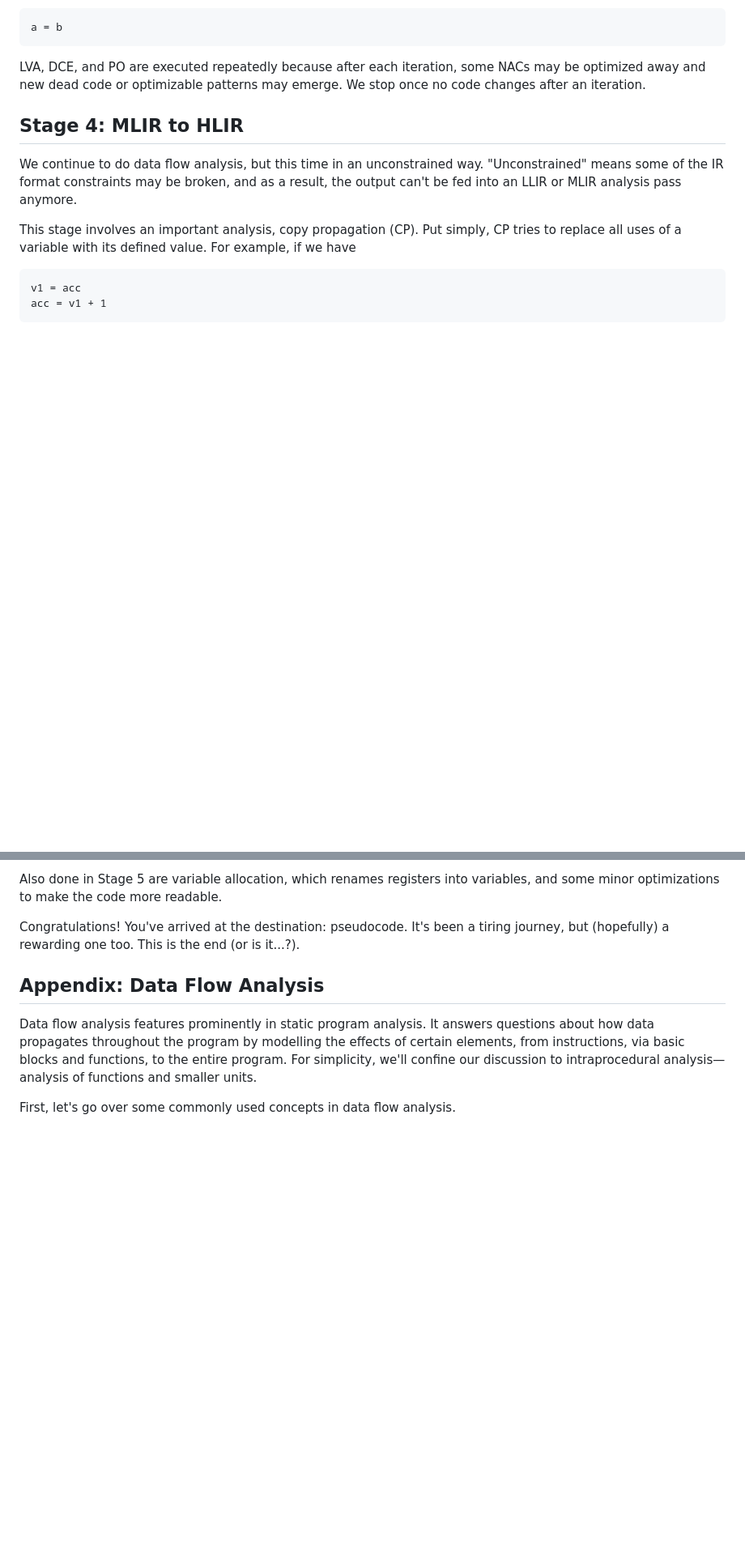
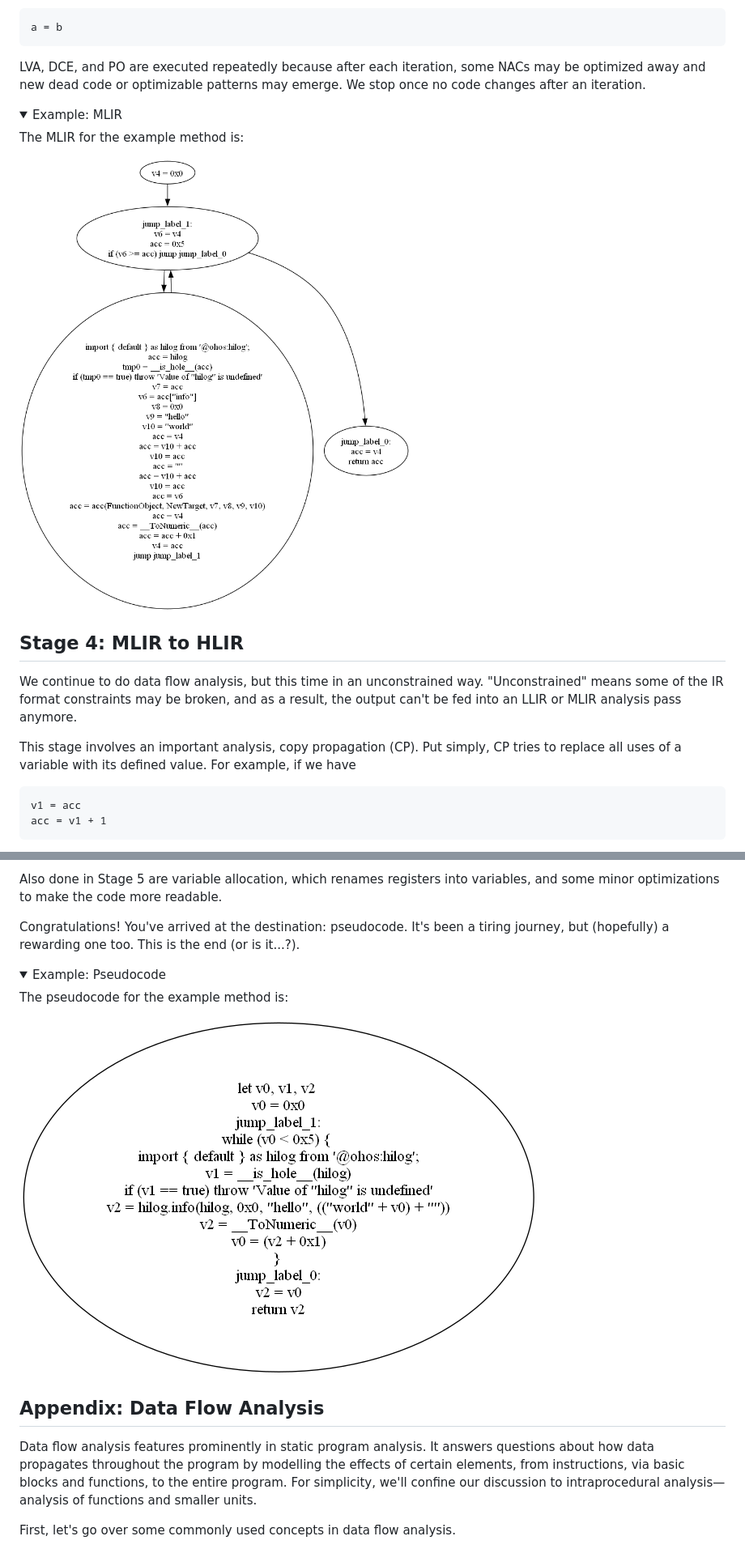
Before and after one commit to hx1997/dayu, a Markdown page: docs/how_it_works.md, 2 parts joined by grey strips. Shown at 81% size. Rendered like a GitHub page; pictures changed too: docs/imgs/mlir_example.png (added), docs/imgs/pseudocode_example.png (added); folded sections open; blank space fills up the shorter version.

```diff
--- a/docs/how_it_works.md
+++ b/docs/how_it_works.md
@@ -73,6 +101,14 @@ a = b
 
 LVA, DCE, and PO are executed repeatedly because after each iteration, some NACs may be optimized away and new dead code or optimizable patterns may emerge. We stop once no code changes after an iteration.
 
+<details>
+    <summary>Example: MLIR</summary>
+
+The MLIR for the example method is:
+
+![](imgs/mlir_example.png)
+</details>
+
 ## Stage 4: MLIR to HLIR
 We continue to do data flow analysis, but this time in an unconstrained way. "Unconstrained" means some of the IR format constraints may be broken, and as a result, the output can't be fed into an LLIR or MLIR analysis pass anymore.
 
@@ -124,6 +168,14 @@ Also done in Stage 5 are variable allocation, which renames registers into varia
 
 Congratulations! You've arrived at the destination: pseudocode. It's been a tiring journey, but (hopefully) a rewarding one too. This is the end (or is it...?).
 
+<details>
+    <summary>Example: Pseudocode</summary>
+
+The pseudocode for the example method is:
+
+![](imgs/pseudocode_example.png)
+</details>
+
 ## Appendix: Data Flow Analysis
 Data flow analysis features prominently in static program analysis. It answers questions about how data propagates throughout the program by modelling the effects of certain elements, from instructions, via basic blocks and functions, to the entire program. For simplicity, we'll confine our discussion to intraprocedural analysis—analysis of functions and smaller units.
 
```
Also changed, not shown: other parts of docs/how_it_works.md (+36 -0 lines), docs/how_it_works_zh_simp.md (+52 -0 lines), docs/imgs/hlir_example.png (added), docs/imgs/llir_example.png (added), docs/imgs/raw_ir_example.png (added).
